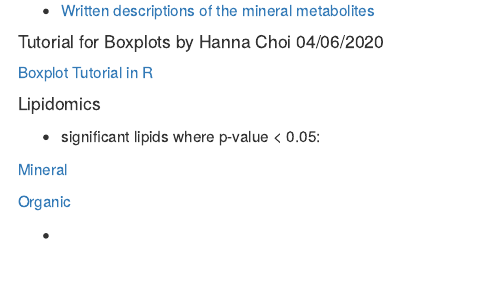
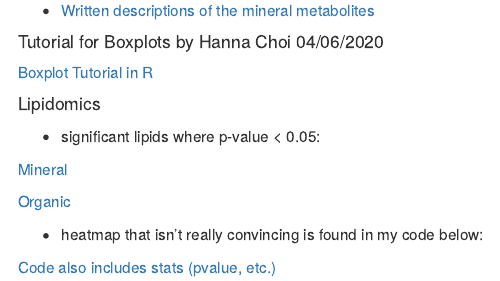
Before and after one commit to OurMicrobiome/Proteomics, an R Markdown document (index.Rmd): the page in a window 1100 px wide, from 1280 px down. The pictures show the output file index.html that the author committed with the source, opened offline.

Commit message:
includes Metabolomics and Lipidomics links

```diff
--- a/index.Rmd
+++ b/index.Rmd
@@ -34,10 +34,12 @@ knitr::opts_chunk$set(echo = TRUE)
 
 ##### Lipidomics
 
-  * significant lipids where p-value < 0.05:
+   * significant lipids where p-value < 0.05:
 
- [Mineral](Lipidomics/Mineral_Lipids.csv)
+  [Mineral](Lipidomics/Mineral_Lipids.csv)
 
- [Organic](Lipidomics/Organic_Lipids.csv)
+  [Organic](Lipidomics/Organic_Lipids.csv)
 
-  *
+   * heatmap that isn't really convincing is found in my code below:
+
+  [Code also includes stats (pvalue, etc.)](Lipidomics/compared_aligned.html)
```
Also changed, not shown: index.html.
